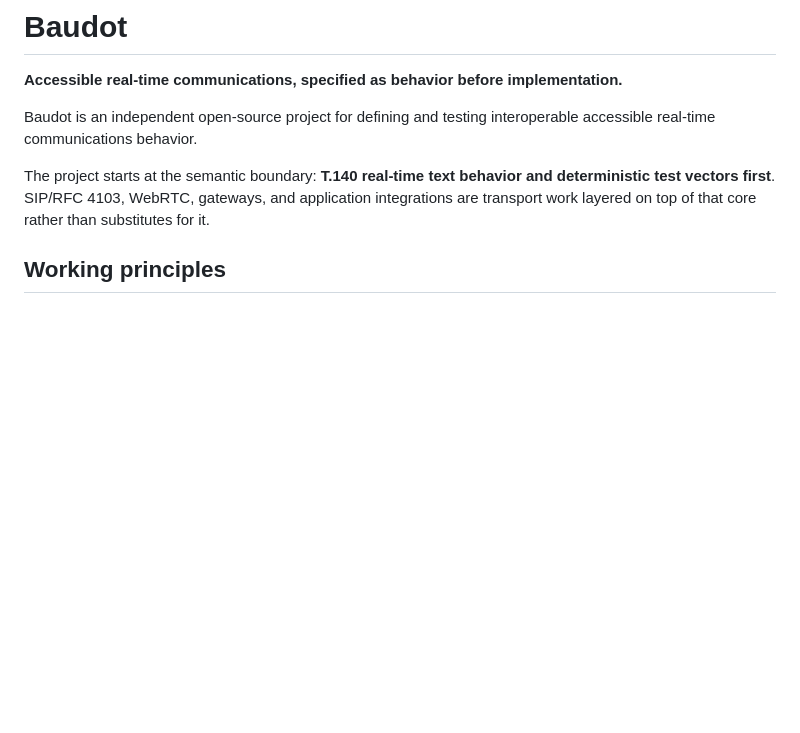
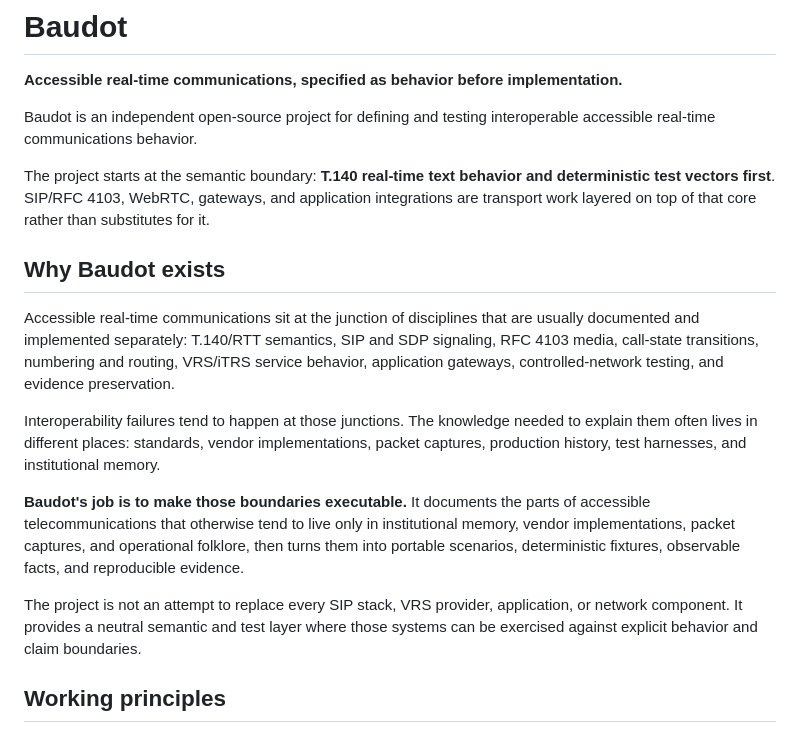
Before and after one commit to mcc0nnell/baudot, a Markdown page: README.md, the part around the change. GitHub-like rendering; blank space fills up the shorter version.

Commit message:
docs: make Baudot interoperability mission explicit

```diff
--- a/README.md
+++ b/README.md
@@ -5,6 +5,16 @@
 Baudot is an independent open-source project for defining and testing interoperable accessible real-time communications behavior.
 
 The project starts at the semantic boundary: **T.140 real-time text behavior and deterministic test vectors first**. SIP/RFC 4103, WebRTC, gateways, and application integrations are transport work layered on top of that core rather than substitutes for it.
+
+## Why Baudot exists
+
+Accessible real-time communications sit at the junction of disciplines that are usually documented and implemented separately: T.140/RTT semantics, SIP and SDP signaling, RFC 4103 media, call-state transitions, numbering and routing, VRS/iTRS service behavior, application gateways, controlled-network testing, and evidence preservation.
+
+Interoperability failures tend to happen at those junctions. The knowledge needed to explain them often lives in different places: standards, vendor implementations, packet captures, production history, test harnesses, and institutional memory.
+
+**Baudot's job is to make those boundaries executable.** It documents the parts of accessible telecommunications that otherwise tend to live only in institutional memory, vendor implementations, packet captures, and operational folklore, then turns them into portable scenarios, deterministic fixtures, observable facts, and reproducible evidence.
+
+The project is not an attempt to replace every SIP stack, VRS provider, application, or network component. It provides a neutral semantic and test layer where those systems can be exercised against explicit behavior and claim boundaries.
 
 ## Working principles
 
```
